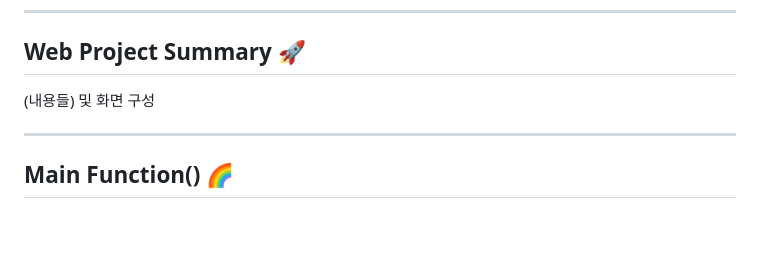
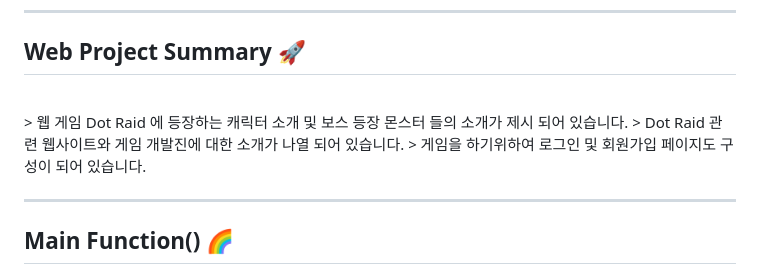
Before and after one commit to MoonGwangHee/MGOS_DotColoseum, a Markdown page: README.md, the part around the change. GitHub-like rendering; blank space fills up the shorter version.

```diff
--- a/README.md
+++ b/README.md
@@ -73,8 +73,10 @@
 - - -
 
 ## Web Project Summary 🚀
-
-(내용들) 및 화면 구성
+<br>
+> 웹 게임 Dot Raid 에 등장하는 캐릭터 소개 및 보스 등장 몬스터 들의 소개가 제시 되어 있습니다.
+> Dot Raid 관련 웹사이트와 게임 개발진에 대한 소개가 나열 되어 있습니다.
+> 게임을 하기위하여 로그인 및 회원가입 페이지도 구성이 되어 있습니다.
 
 
 - - -
```
